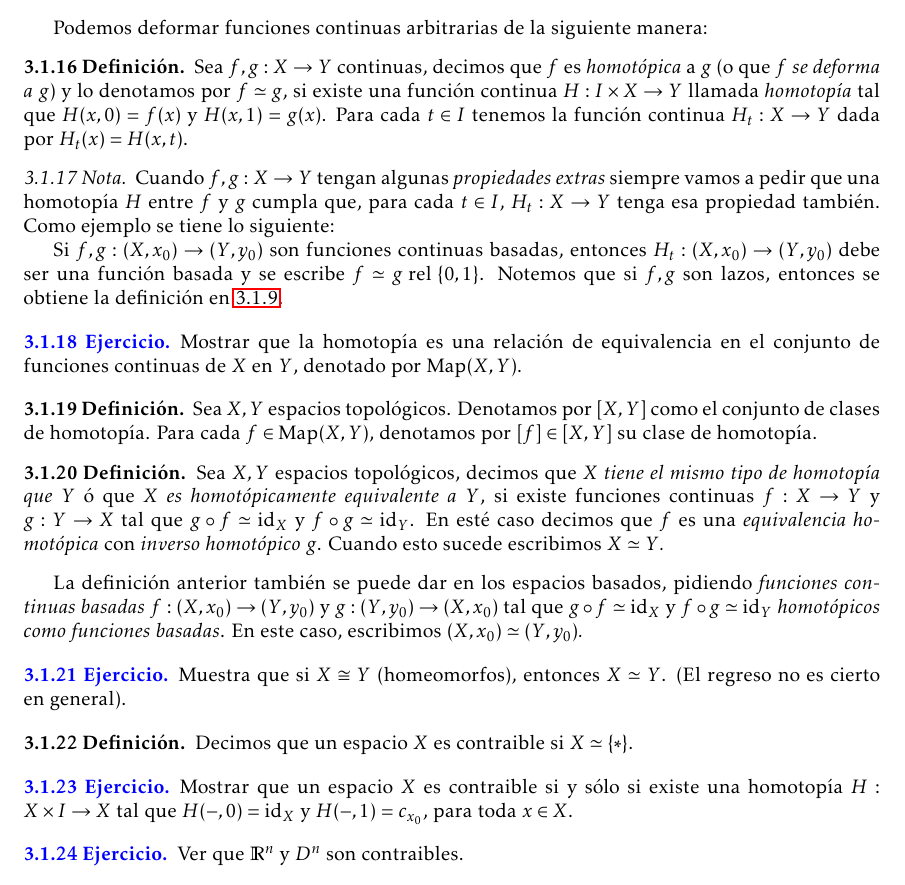
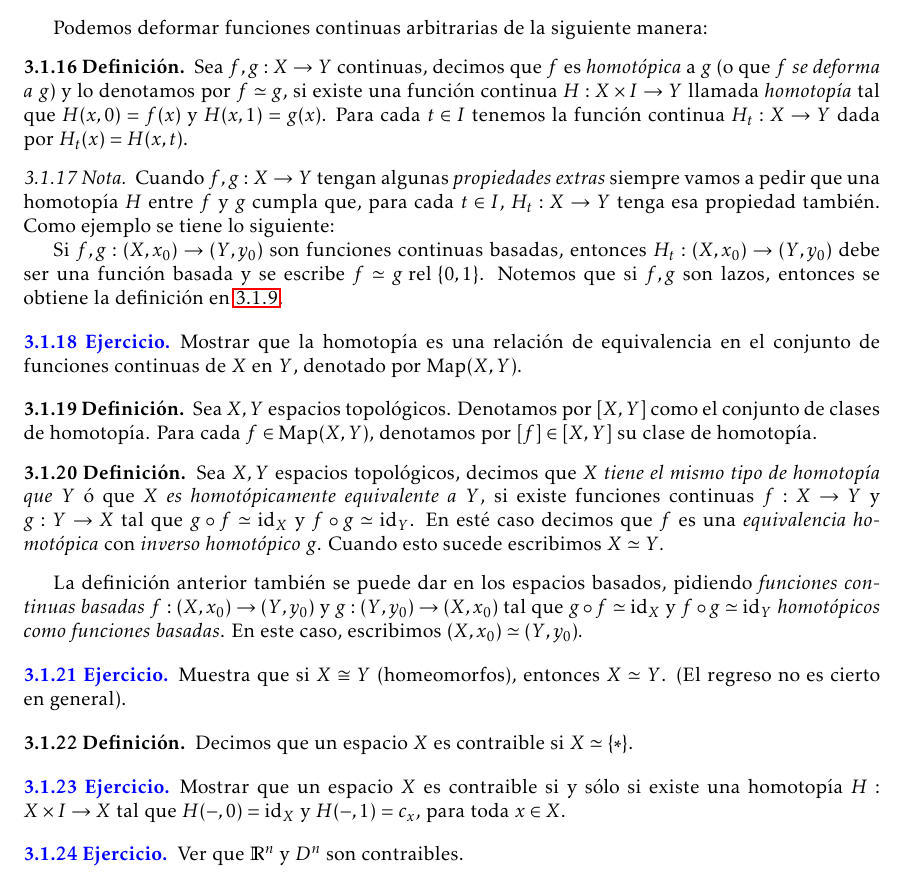
Before and after one commit to vzquezgm/Notas.-Topologia-Algebraica, a LaTeX document (main.tex, which reads 2.Grupo de homotopía.tex): part of page 12 of 36, cut so that both start at the same text. Compiled offline with LaTeX, dvips and Ghostscript.

Commit message:
Updates from Overleaf

```diff
--- a/2.Grupo de homotopía.tex
+++ b/2.Grupo de homotopía.tex
@@ -285,7 +285,7 @@ donde $\overline{\alpha}(s)=\alpha(1-s)$. Y tenemos el lazo constante $c_{x_0}:I
     \end{dem}
     Podemos deformar funciones continuas arbitrarias de la siguiente manera:
     \begin{definicion}
-        Sea $f,g:X\to Y$ continuas, decimos que $f$ es \textit{homotópica} a $g$ (o que $f$ \textit{se deforma a} $g$) y lo denotamos por $f\simeq g$, si existe una función continua $H:I\times X\to Y$ llamada \textit{homotopía} tal que $H(x,0)=f(x)$ y $H(x,1)=g(x)$. Para cada $t\in I$ tenemos la función continua $H_t:X\to Y$ dada por $H_t(x)=H(x,t)$.
+        Sea $f,g:X\to Y$ continuas, decimos que $f$ es \textit{homotópica} a $g$ (o que $f$ \textit{se deforma a} $g$) y lo denotamos por $f\simeq g$, si existe una función continua $H:X\times I\to Y$ llamada \textit{homotopía} tal que $H(x,0)=f(x)$ y $H(x,1)=g(x)$. Para cada $t\in I$ tenemos la función continua $H_t:X\to Y$ dada por $H_t(x)=H(x,t)$.
     \end{definicion}
     \begin{nota}
         Cuando $f,g:X\to Y$ tengan algunas \textit{propiedades extras} siempre vamos a pedir que una homotopía $H$ entre $f$ y $g$ cumpla que, para cada $t\in I$, $H_t:X\to Y$ tenga esa propiedad también. Como ejemplo se tiene lo siguiente:
@@ -312,7 +312,7 @@ donde $\overline{\alpha}(s)=\alpha(1-s)$. Y tenemos el lazo constante $c_{x_0}:I
     \end{definicion}
     \begin{ejercicio}
     % ID: 5
-        Mostrar que un espacio $X$ es contraible si y sólo si existe una homotopía $H:X\times I\to X$ tal que $H(-,0)=\id_X$ y $H(-,1)=c_{x_0}$, para toda $x\in X$.
+        Mostrar que un espacio $X$ es contraible si y sólo si existe una homotopía $H:X\times I\to X$ tal que $H(-,0)=\id_X$ y $H(-,1)=c_{x}$, para toda $x\in X$.
     \end{ejercicio}
     \begin{ejercicio}
     % ID: 6
```
Also changed, not shown: ejercicios.tex (+2 -2 lines).
